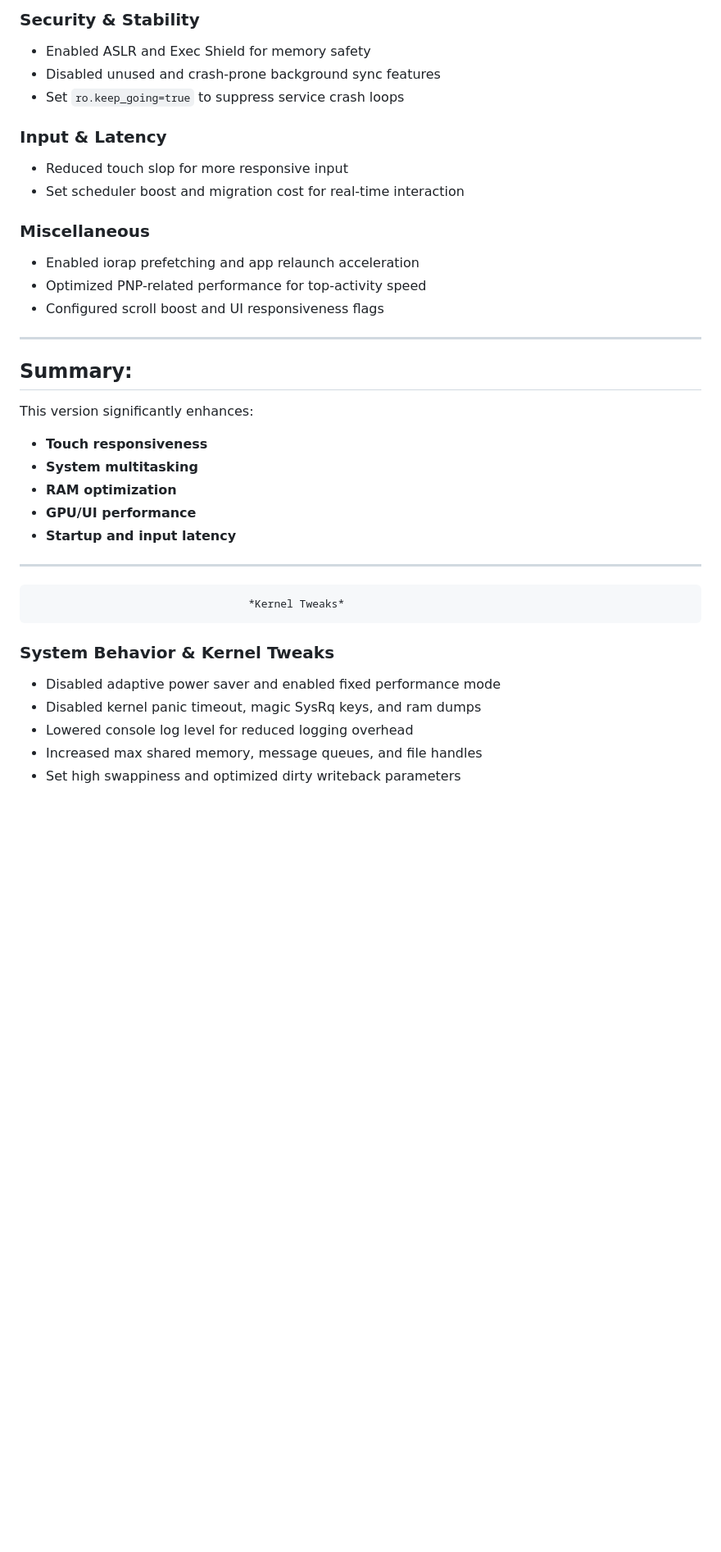
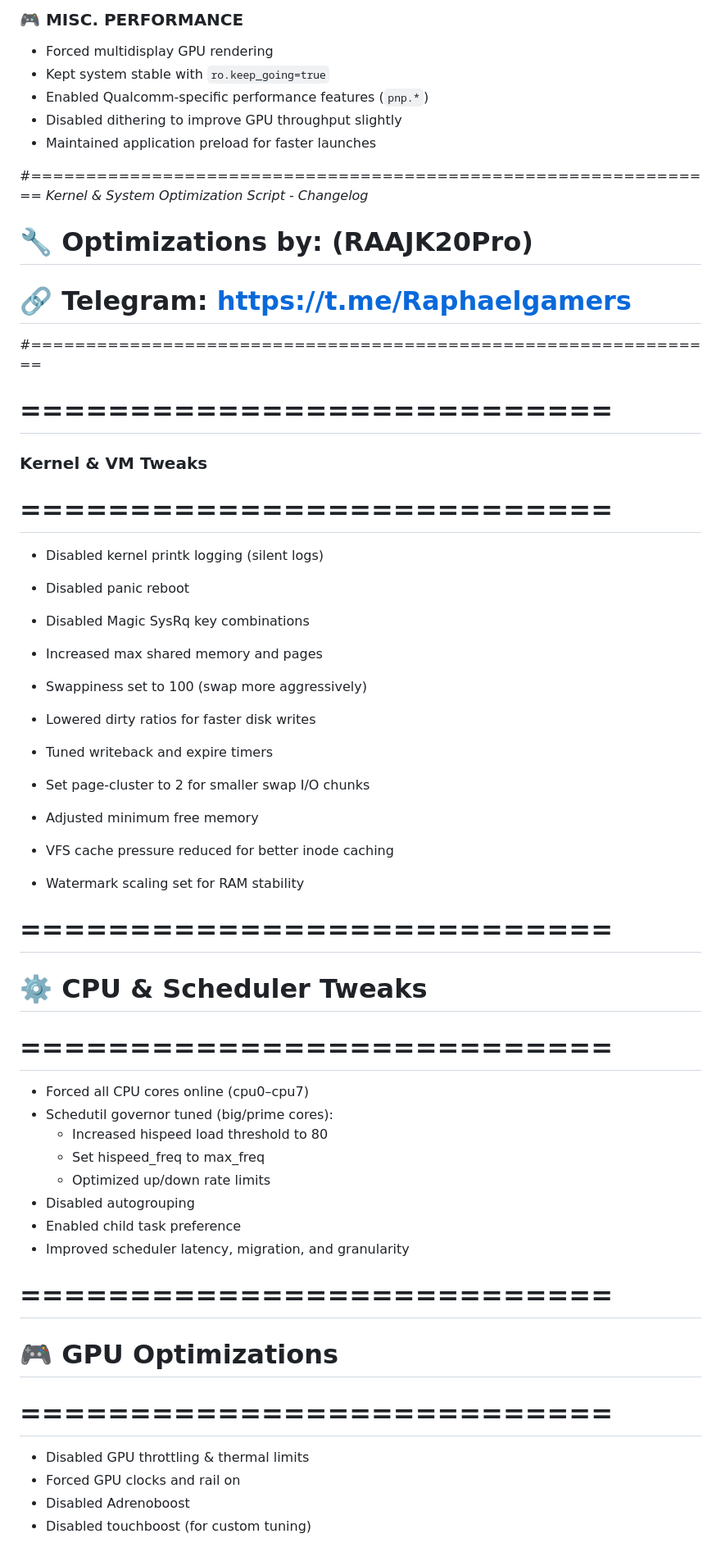
Before and after one commit to RAAJK20Pro/KernelEnhancer, a Markdown page: CHANGELOG.md, the part around one of its changes. Shown at 82% size. GitHub-like rendering; blank space fills up the shorter version.

```diff
--- a/CHANGELOG.md
+++ b/CHANGELOG.md
@@ -44,34 +55,50 @@
 
-### Security & Stability
-- Enabled ASLR and Exec Shield for memory safety
-- Disabled unused and crash-prone background sync features
-- Set `ro.keep_going=true` to suppress service crash loops
+### 🎮 MISC. PERFORMANCE
+- Forced multidisplay GPU rendering
+- Kept system stable with `ro.keep_going=true`
+- Enabled Qualcomm-specific performance features (`pnp.*`)
+- Disabled dithering to improve GPU throughput slightly
+- Maintained application preload for faster launches
 
-### Input & Latency
-- Reduced touch slop for more responsive input
-- Set scheduler boost and migration cost for real-time interaction
+#===============================================================
+*Kernel & System Optimization Script - Changelog*
+# 🔧 Optimizations by: (RAAJK20Pro)
+# 🔗 Telegram: https://t.me/Raphaelgamers
+#===============================================================
 
-### Miscellaneous
-- Enabled iorap prefetching and app relaunch acceleration
-- Optimized PNP-related performance for top-activity speed
-- Configured scroll boost and UI responsiveness flags
+# ===========================
+### Kernel & VM Tweaks
+# ===========================
+- Disabled kernel printk logging (silent logs)
+- Disabled panic reboot
+- Disabled Magic SysRq key combinations
+- Increased max shared memory and pages
 
----
+- Swappiness set to 100 (swap more aggressively)
+- Lowered dirty ratios for faster disk writes
+- Tuned writeback and expire timers
+- Set page-cluster to 2 for smaller swap I/O chunks
+- Adjusted minimum free memory
+- VFS cache pressure reduced for better inode caching
+- Watermark scaling set for RAM stability
 
-## Summary:
-This version significantly enhances:
-- **Touch responsiveness**
-- **System multitasking**
-- **RAM optimization**
-- **GPU/UI performance**
-- **Startup and input latency**
+# ===========================
+# ⚙️ CPU & Scheduler Tweaks
+# ===========================
+- Forced all CPU cores online (cpu0–cpu7)
+- Schedutil governor tuned (big/prime cores):
+  - Increased hispeed load threshold to 80
+  - Set hispeed_freq to max_freq
+  - Optimized up/down rate limits
+- Disabled autogrouping
+- Enabled child task preference
+- Improved scheduler latency, migration, and granularity
 
-**************************************************************************************************************
-                                      *Kernel Tweaks*
-### System Behavior & Kernel Tweaks
-- Disabled adaptive power saver and enabled fixed performance mode
-- Disabled kernel panic timeout, magic SysRq keys, and ram dumps
-- Lowered console log level for reduced logging overhead
-- Increased max shared memory, message queues, and file handles
-- Set high swappiness and optimized dirty writeback parameters
+# ===========================
+# 🎮 GPU Optimizations
+# ===========================
+- Disabled GPU throttling & thermal limits
+- Forced GPU clocks and rail on
+- Disabled Adrenoboost
+- Disabled touchboost (for custom tuning)
 
```
Also changed, not shown: other parts of CHANGELOG.md (+87 -96 lines).
